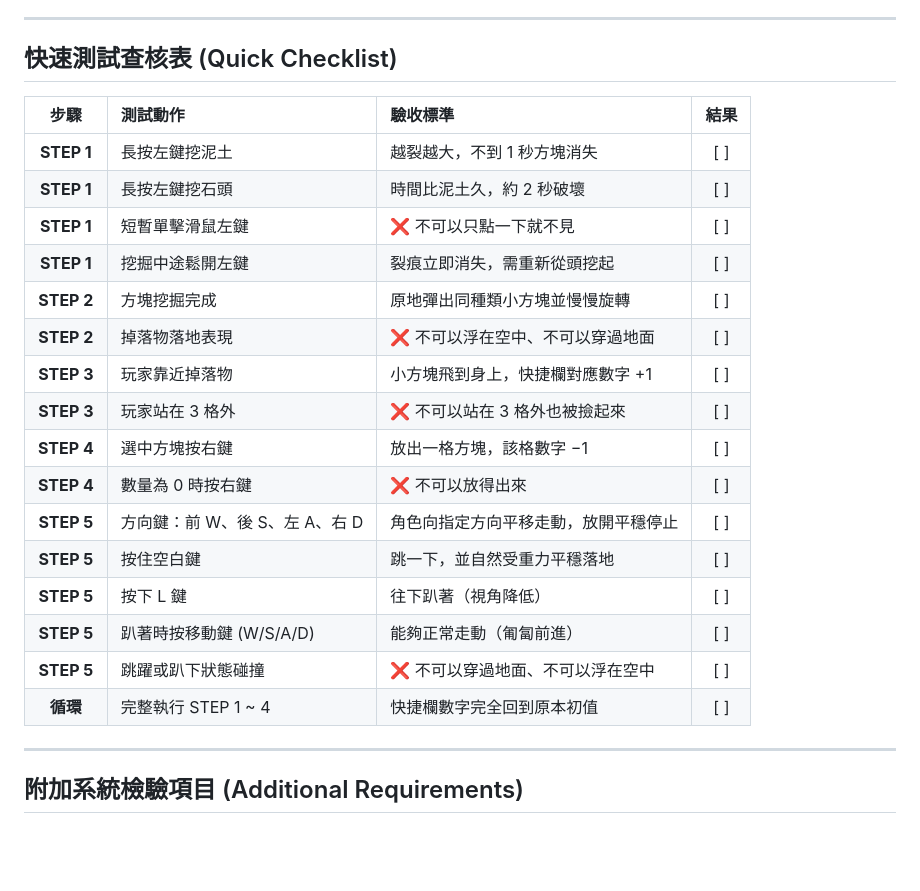
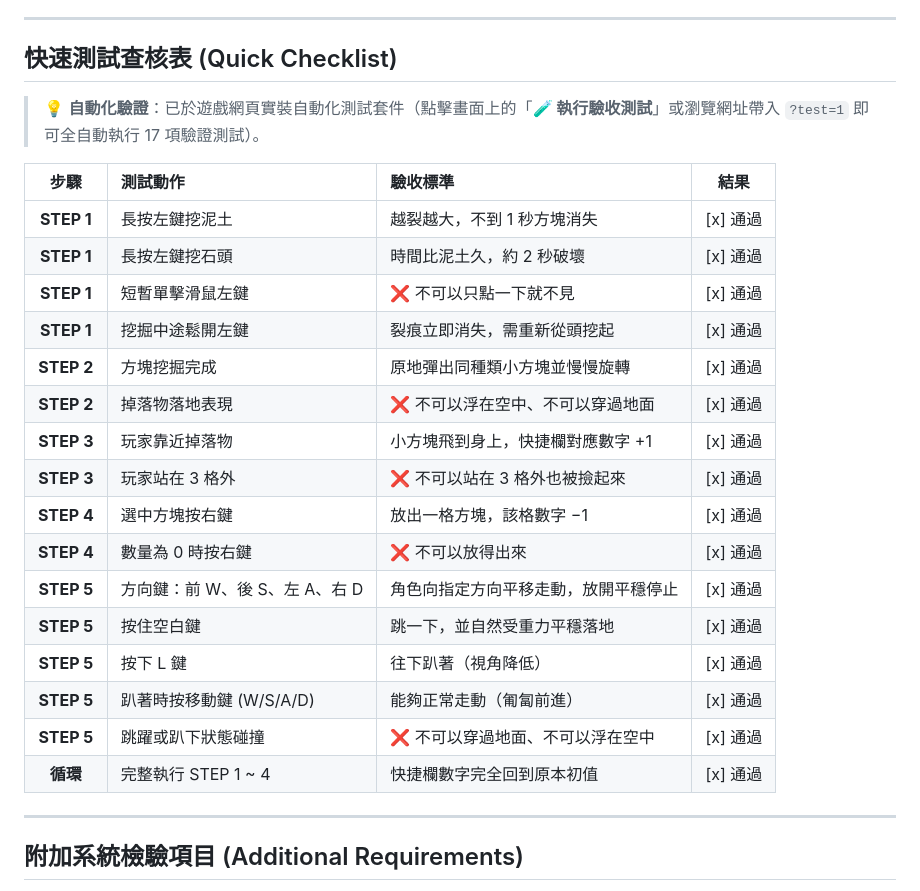
Before and after one commit to Asterisk12050624/design, a Markdown page: VERIFY.md, the part around the change. GitHub-like rendering; blank space fills up the shorter version.

Commit message:
docs: 更新 VERIFY.md 測試通過狀態與自動化測試套件標記

```diff
--- a/VERIFY.md
+++ b/VERIFY.md
@@ -65,24 +65,26 @@
 
 ## 快速測試查核表 (Quick Checklist)
 
+> 💡 **自動化驗證**：已於遊戲網頁實裝自動化測試套件（點擊畫面上的「**🧪 執行驗收測試**」或瀏覽網址帶入 `?test=1` 即可全自動執行 17 項驗證測試）。
+
 | 步驟 | 測試動作 | 驗收標準 | 結果 |
 | :---: | :--- | :--- | :---: |
-| **STEP 1** | 長按左鍵挖泥土 | 越裂越大，不到 1 秒方塊消失 | [ ] |
-| **STEP 1** | 長按左鍵挖石頭 | 時間比泥土久，約 2 秒破壞 | [ ] |
-| **STEP 1** | 短暫單擊滑鼠左鍵 | ❌ 不可以只點一下就不見 | [ ] |
-| **STEP 1** | 挖掘中途鬆開左鍵 | 裂痕立即消失，需重新從頭挖起 | [ ] |
-| **STEP 2** | 方塊挖掘完成 | 原地彈出同種類小方塊並慢慢旋轉 | [ ] |
-| **STEP 2** | 掉落物落地表現 | ❌ 不可以浮在空中、不可以穿過地面 | [ ] |
-| **STEP 3** | 玩家靠近掉落物 | 小方塊飛到身上，快捷欄對應數字 +1 | [ ] |
-| **STEP 3** | 玩家站在 3 格外 | ❌ 不可以站在 3 格外也被撿起來 | [ ] |
-| **STEP 4** | 選中方塊按右鍵 | 放出一格方塊，該格數字 −1 | [ ] |
-| **STEP 4** | 數量為 0 時按右鍵 | ❌ 不可以放得出來 | [ ] |
-| **STEP 5** | 方向鍵：前 W、後 S、左 A、右 D | 角色向指定方向平移走動，放開平穩停止 | [ ] |
-| **STEP 5** | 按住空白鍵 | 跳一下，並自然受重力平穩落地 | [ ] |
-| **STEP 5** | 按下 L 鍵 | 往下趴著（視角降低） | [ ] |
-| **STEP 5** | 趴著時按移動鍵 (W/S/A/D) | 能夠正常走動（匍匐前進） | [ ] |
-| **STEP 5** | 跳躍或趴下狀態碰撞 | ❌ 不可以穿過地面、不可以浮在空中 | [ ] |
-| **循環** | 完整執行 STEP 1 ~ 4 | 快捷欄數字完全回到原本初值 | [ ] |
+| **STEP 1** | 長按左鍵挖泥土 | 越裂越大，不到 1 秒方塊消失 | [x] 通過 |
+| **STEP 1** | 長按左鍵挖石頭 | 時間比泥土久，約 2 秒破壞 | [x] 通過 |
+| **STEP 1** | 短暫單擊滑鼠左鍵 | ❌ 不可以只點一下就不見 | [x] 通過 |
+| **STEP 1** | 挖掘中途鬆開左鍵 | 裂痕立即消失，需重新從頭挖起 | [x] 通過 |
+| **STEP 2** | 方塊挖掘完成 | 原地彈出同種類小方塊並慢慢旋轉 | [x] 通過 |
+| **STEP 2** | 掉落物落地表現 | ❌ 不可以浮在空中、不可以穿過地面 | [x] 通過 |
+| **STEP 3** | 玩家靠近掉落物 | 小方塊飛到身上，快捷欄對應數字 +1 | [x] 通過 |
+| **STEP 3** | 玩家站在 3 格外 | ❌ 不可以站在 3 格外也被撿起來 | [x] 通過 |
+| **STEP 4** | 選中方塊按右鍵 | 放出一格方塊，該格數字 −1 | [x] 通過 |
+| **STEP 4** | 數量為 0 時按右鍵 | ❌ 不可以放得出來 | [x] 通過 |
+| **STEP 5** | 方向鍵：前 W、後 S、左 A、右 D | 角色向指定方向平移走動，放開平穩停止 | [x] 通過 |
+| **STEP 5** | 按住空白鍵 | 跳一下，並自然受重力平穩落地 | [x] 通過 |
+| **STEP 5** | 按下 L 鍵 | 往下趴著（視角降低） | [x] 通過 |
+| **STEP 5** | 趴著時按移動鍵 (W/S/A/D) | 能夠正常走動（匍匐前進） | [x] 通過 |
+| **STEP 5** | 跳躍或趴下狀態碰撞 | ❌ 不可以穿過地面、不可以浮在空中 | [x] 通過 |
+| **循環** | 完整執行 STEP 1 ~ 4 | 快捷欄數字完全回到原本初值 | [x] 通過 |
 
 ---
 
```
